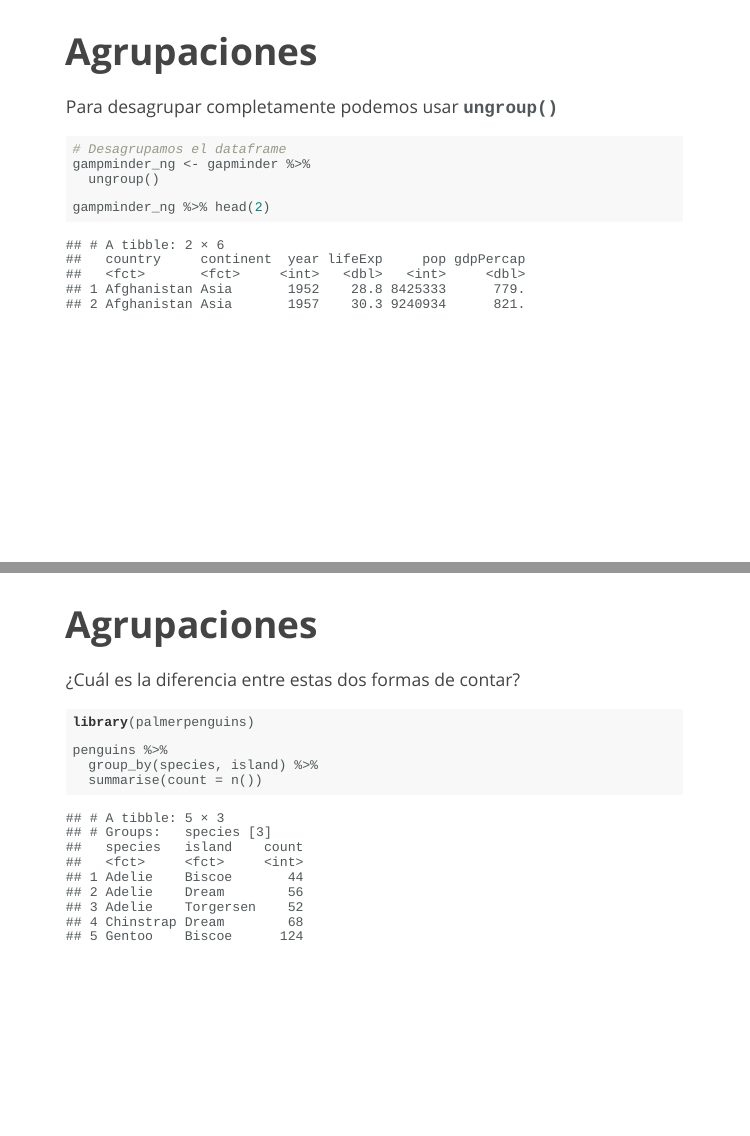
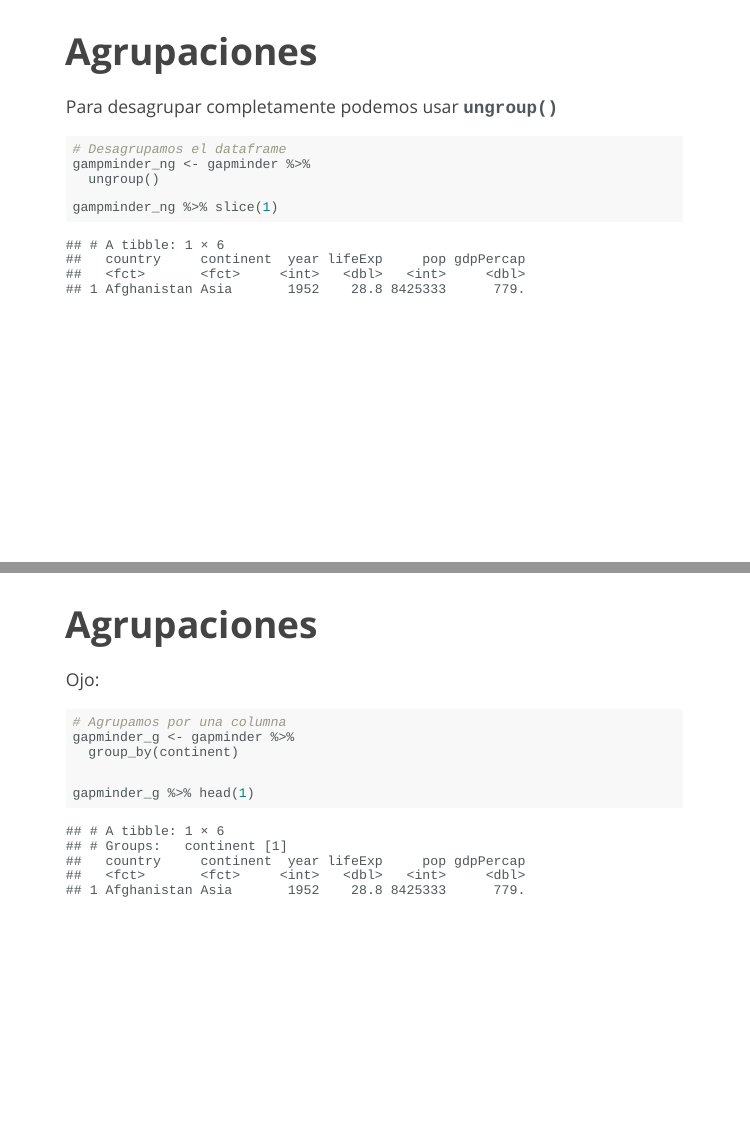
Before and after one commit to cunef-aeinf-mat-spring2026/cunef-aeinf-mat-spring2026.github.io, an R Markdown document (tema2/tema2-2.Rmd): pages 62 and 63 of 68 before the commit and pages 62 and 63 of 69 after it, joined at a grey line. The pictures show the slides in the output file tema2/tema2-2.html that the author committed with the source; the slides are laid out offline by our stand-in for remark.js, each with all of its steps uncovered, in fonts that may differ from those the slides ask for, and without slide numbers, shadows or browser add-ons.

Commit message:
fix typo

````diff
--- a/tema2/tema2-2.Rmd
+++ b/tema2/tema2-2.Rmd
@@ -772,7 +772,22 @@ Para desagrupar completamente podemos usar `ungroup()`
 gampminder_ng <- gapminder %>%
   ungroup()
 
-gampminder_ng %>% head(2)
+gampminder_ng %>% slice(1)
+```
+
+---
+
+## Agrupaciones
+
+Ojo:
+
+```{r}
+# Agrupamos por una columna
+gapminder_g <- gapminder %>%
+  group_by(continent)
+
+
+gapminder_g %>% head(1)
 ```
 
 ---
````
Also changed, not shown: tema2/tema2-2.html, tema2/tema2-2.Rmd (2 more changed lines), 2 other files.
